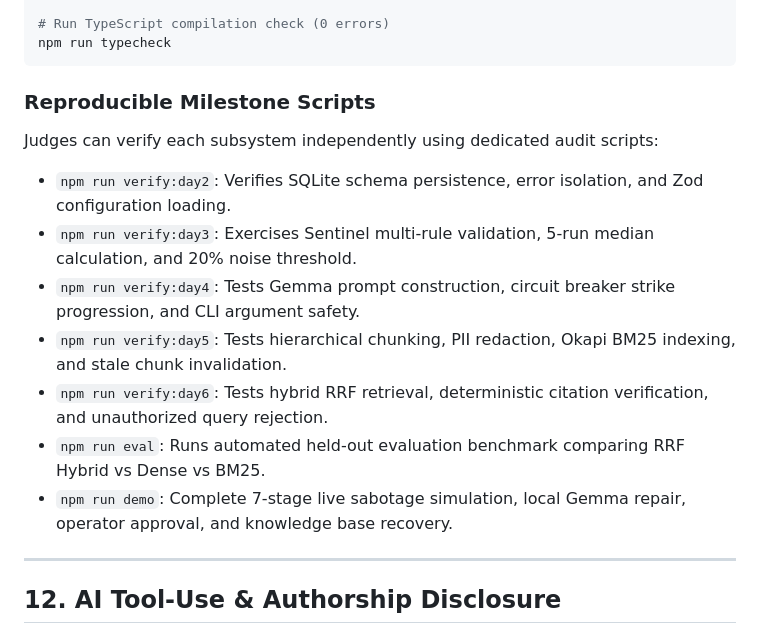
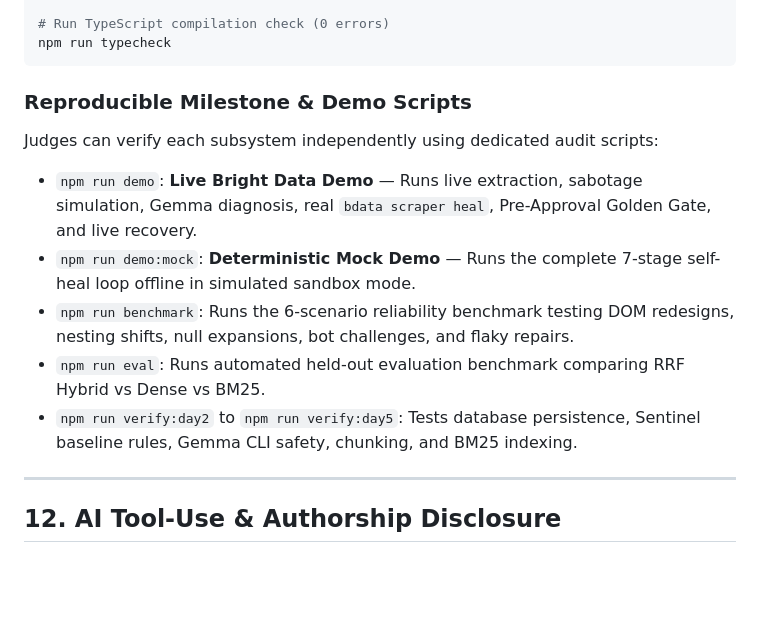
Before and after one commit to adityayawalkar-personal/AegisRAG, a Markdown page: README.md, the part around one of its changes. Drawn GitHub-style; blank space fills up the shorter version.

Commit message:
docs: update README with Pre-Approval Golden Gate and dual demo modes

````diff
--- a/README.md
+++ b/README.md
@@ -292,15 +293,13 @@ npm run eval
 npm run typecheck
 ```
 
-### Reproducible Milestone Scripts
+### Reproducible Milestone & Demo Scripts
 Judges can verify each subsystem independently using dedicated audit scripts:
-- `npm run verify:day2`: Verifies SQLite schema persistence, error isolation, and Zod configuration loading.
-- `npm run verify:day3`: Exercises Sentinel multi-rule validation, 5-run median calculation, and 20% noise threshold.
-- `npm run verify:day4`: Tests Gemma prompt construction, circuit breaker strike progression, and CLI argument safety.
-- `npm run verify:day5`: Tests hierarchical chunking, PII redaction, Okapi BM25 indexing, and stale chunk invalidation.
-- `npm run verify:day6`: Tests hybrid RRF retrieval, deterministic citation verification, and unauthorized query rejection.
+- `npm run demo`: **Live Bright Data Demo** — Runs live extraction, sabotage simulation, Gemma diagnosis, real `bdata scraper heal`, Pre-Approval Golden Gate, and live recovery.
+- `npm run demo:mock`: **Deterministic Mock Demo** — Runs the complete 7-stage self-heal loop offline in simulated sandbox mode.
+- `npm run benchmark`: Runs the 6-scenario reliability benchmark testing DOM redesigns, nesting shifts, null expansions, bot challenges, and flaky repairs.
 - `npm run eval`: Runs automated held-out evaluation benchmark comparing RRF Hybrid vs Dense vs BM25.
-- `npm run demo`: Complete 7-stage live sabotage simulation, local Gemma repair, operator approval, and knowledge base recovery.
+- `npm run verify:day2` to `npm run verify:day5`: Tests database persistence, Sentinel baseline rules, Gemma CLI safety, chunking, and BM25 indexing.
 
 ---
 
````
Also changed, not shown: other parts of README.md (+5 -4 lines).
